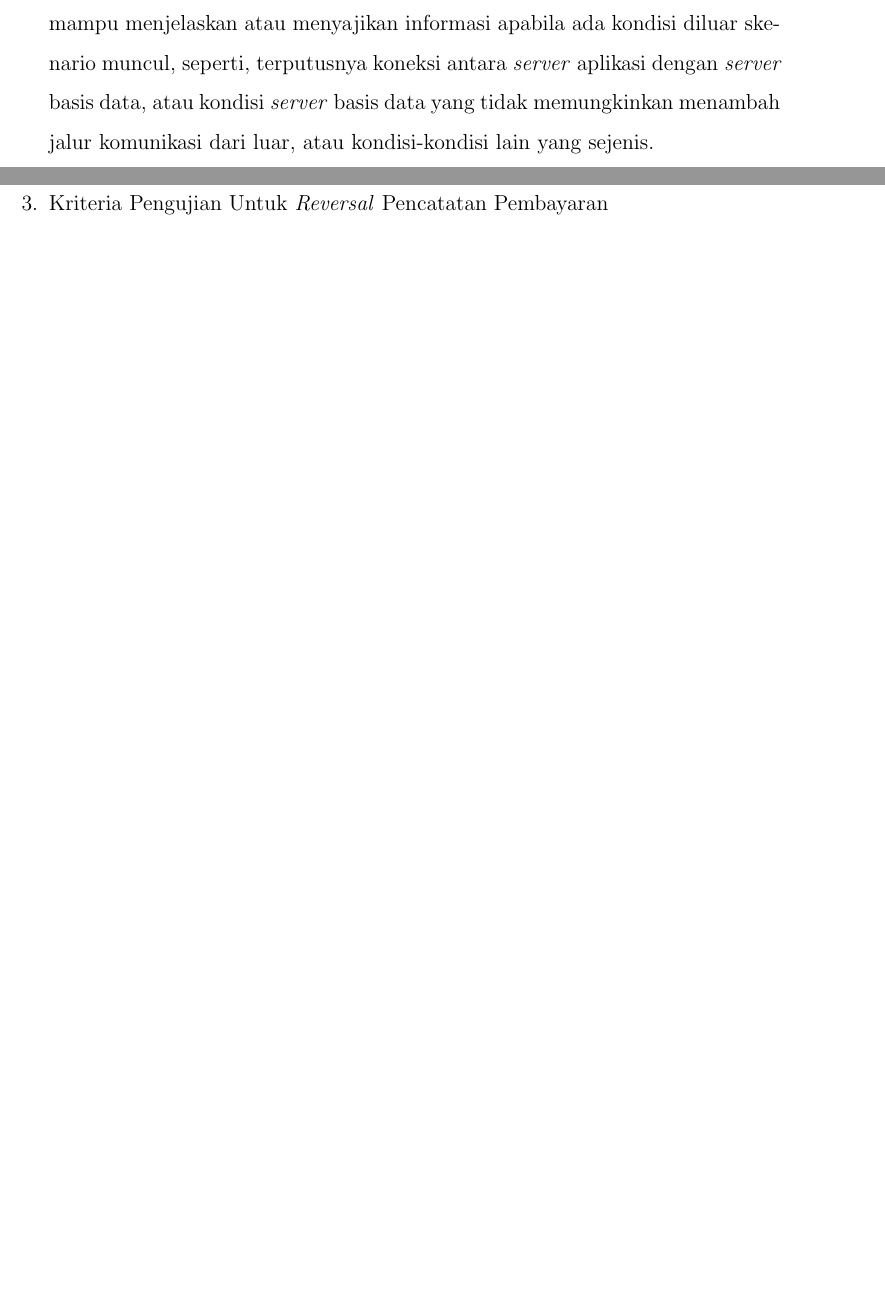
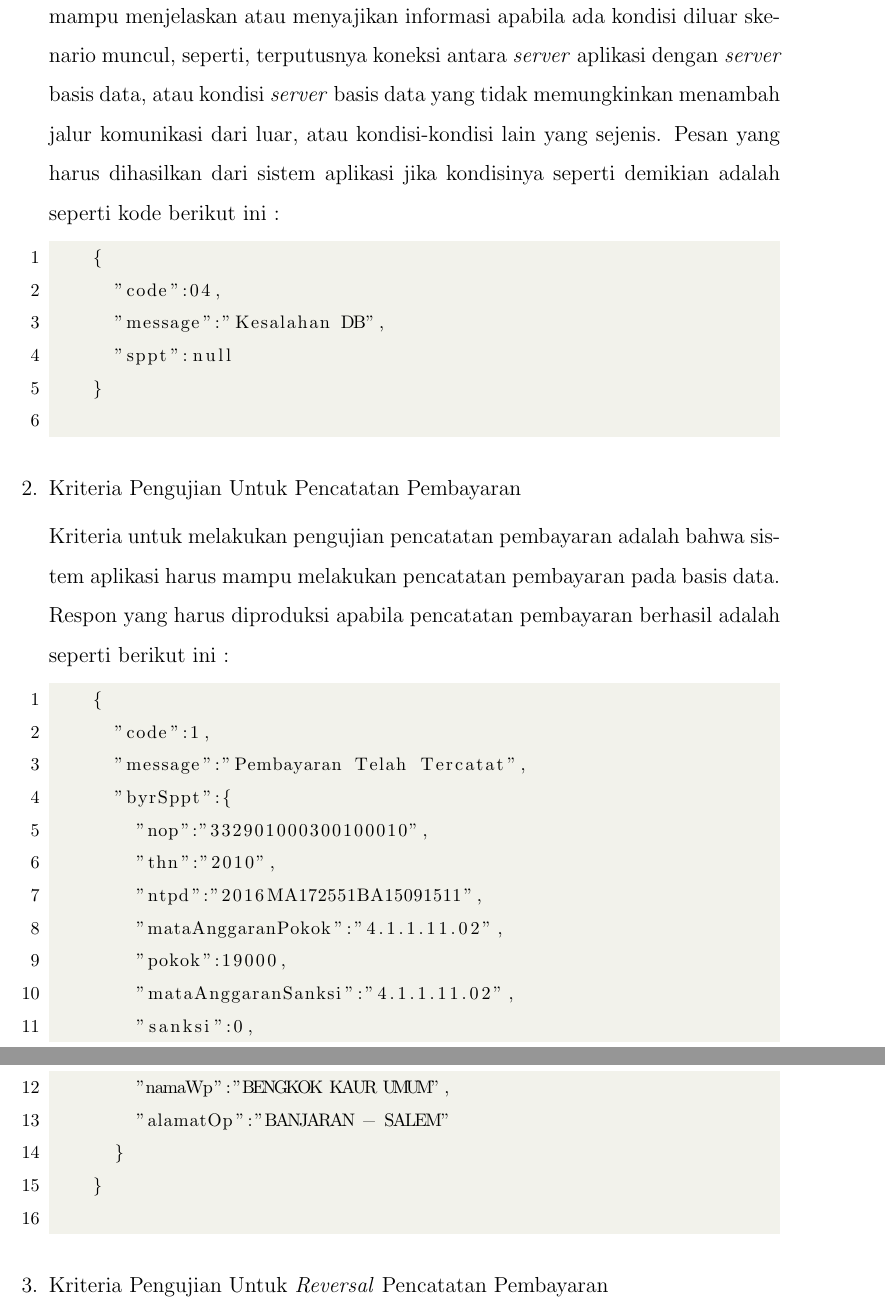
Before and after one commit to tamami-bf/spesifikasi-program-ws-pbb, a LaTeX document (00.book.tex): two parts of pages 10 and 11 of 11 before the commit and two parts of pages 11 and 12 of 12 after it, joined at a grey line, cut so that both start at the same text, the shorter picture padded with empty space. Compiled offline with pdfLaTeX.

Commit message:
update content, masuk ke kriteria pengujian pencatatan pembayaran

```diff
--- a/00.book.tex
+++ b/00.book.tex
@@ -372,7 +379,36 @@ Kriteria pengujian program dengan spesifikasi dapat dilakukan sesuai dengan tuju
 
-  Yang tidak kalah penting dalam sebuah pengujian adalah sistem aplikasi harus mampu menjelaskan atau menyajikan informasi apabila ada kondisi diluar skenario muncul, seperti, terputusnya koneksi antara \textit{server} aplikasi dengan \textit{server} basis data, atau kondisi \textit{server} basis data yang tidak memungkinkan menambah jalur komunikasi dari luar, atau kondisi-kondisi lain yang sejenis.
+  Yang tidak kalah penting dalam sebuah pengujian adalah sistem aplikasi harus mampu menjelaskan atau menyajikan informasi apabila ada kondisi diluar skenario muncul, seperti, terputusnya koneksi antara \textit{server} aplikasi dengan \textit{server} basis data, atau kondisi \textit{server} basis data yang tidak memungkinkan menambah jalur komunikasi dari luar, atau kondisi-kondisi lain yang sejenis. Pesan yang harus dihasilkan dari sistem aplikasi jika kondisinya seperti demikian adalah seperti kode berikut ini :
+
+  \begin{lstlisting}
+    {
+      "code":04,
+      "message":"Kesalahan DB",
+      "sppt":null
+    }
+  \end{lstlisting}
 
   \item Kriteria Pengujian Untuk Pencatatan Pembayaran
+
+  Kriteria untuk melakukan pengujian pencatatan pembayaran adalah bahwa sistem aplikasi harus mampu melakukan pencatatan pembayaran pada basis data. Respon yang harus diproduksi apabila pencatatan pembayaran berhasil adalah seperti berikut ini :
+
+  \begin{lstlisting}
+    {
+      "code":1,
+      "message":"Pembayaran Telah Tercatat",
+      "byrSppt":{
+        "nop":"332901000300100010",
+        "thn":"2010",
+        "ntpd":"2016MA172551BA15091511",
+        "mataAnggaranPokok":"4.1.1.11.02",
+        "pokok":19000,
+        "mataAnggaranSanksi":"4.1.1.11.02",
+        "sanksi":0,
+        "namaWp":"BENGKOK KAUR UMUM",
+        "alamatOp":"BANJARAN - SALEM"
+      }
+    }
+  \end{lstlisting}
+
   \item Kriteria Pengujian Untuk \textit{Reversal} Pencatatan Pembayaran
 \end{enumerate}
 
```
Also changed, not shown: 00.book.tex (13 more changed lines).
